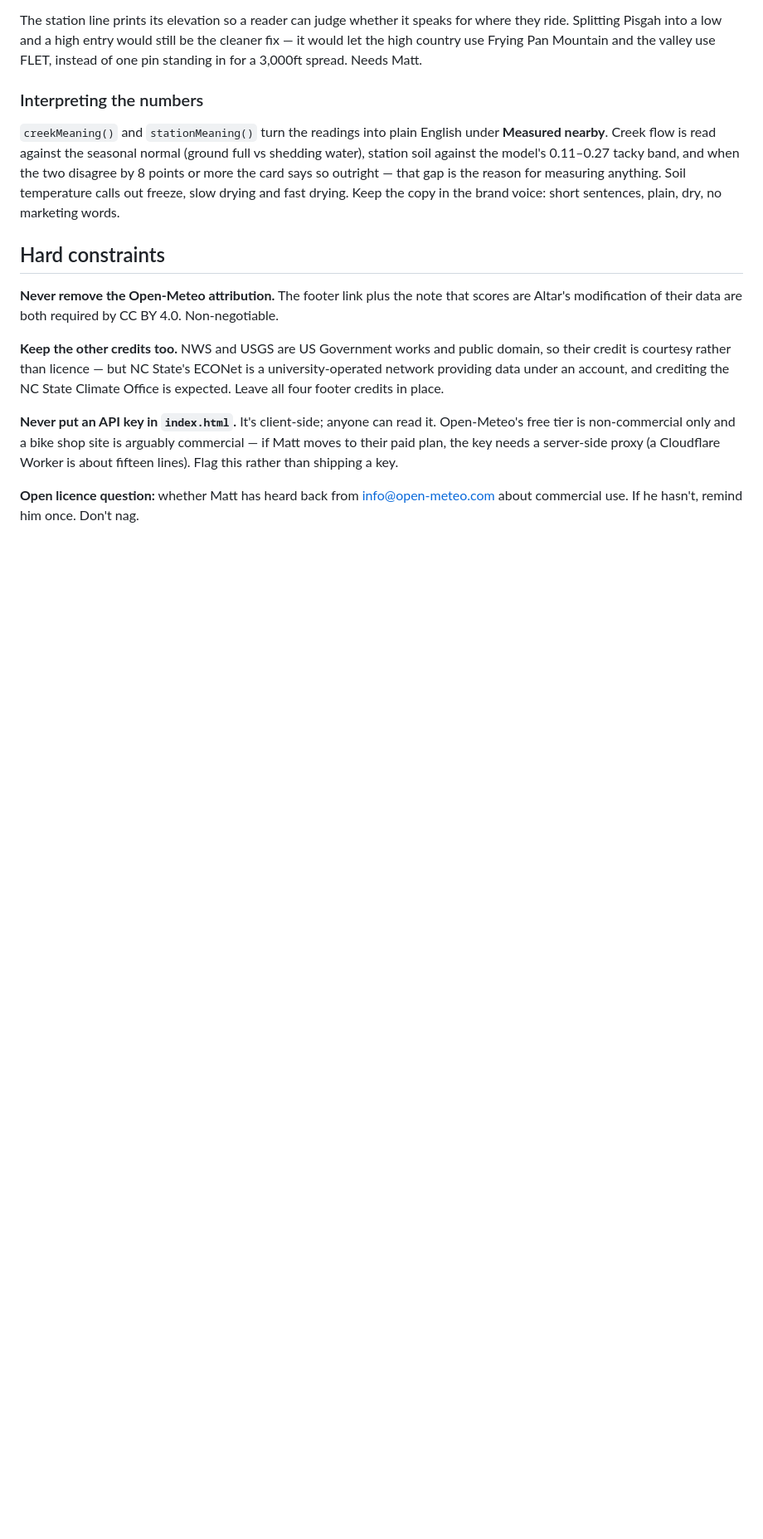
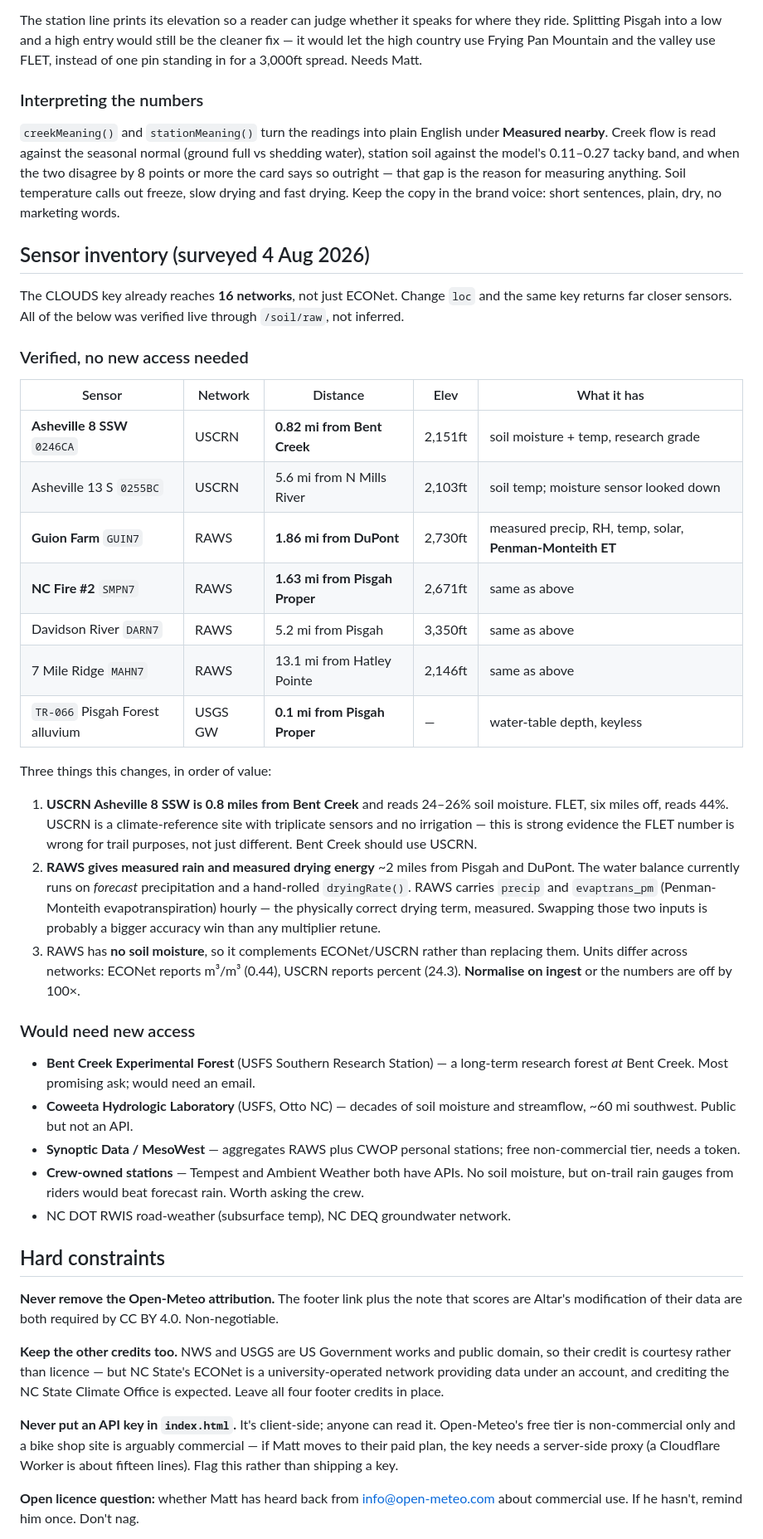
Before and after one commit to altar-bike/Altar-Dirt, a Markdown page: CLAUDE.md, the part around the change. Shown at 83% size. GitHub-like rendering; blank space fills up the shorter version.

Commit message:
Record the sensor survey: closer stations exist on the key we have
Surveyed all 16 CLOUDS networks rather than just ECONet, and verified
each finding live through /soil/raw:

- USCRN Asheville 8 SSW sits 0.82 mi from Bent Creek at 2,151 ft and
  reads 24-26% soil moisture where FLET, six miles off, reads 44%.
  USCRN is a climate-reference site with triplicate sensors and no
  irrigation, so this is evidence the FLET number is wrong for trail
  purposes rather than merely different.
- RAWS fire-weather stations sit 1.63 mi from Pisgah Proper and 1.86 mi
  from DuPont (Guion Farm is a DuPont access area). No soil moisture,
  but measured precipitation and Penman-Monteith evapotranspiration
  hourly - the two inputs the water balance currently takes from
  forecast and from a hand-rolled heuristic.
- A USGS groundwater well sits 0.1 mi from the Pisgah pin.
- Unit trap recorded: ECONet reports m3/m3, USCRN reports percent.

No behaviour change in this commit; documentation only.

Co-Authored-By: Claude Fable 5 <noreply@anthropic.com>
Claude-Session: https://claude.ai/code/session_01PjSxHAFwedUnEQ5nXQuWvU

```diff
--- a/CLAUDE.md
+++ b/CLAUDE.md
@@ -329,6 +329,57 @@ measuring anything. Soil temperature calls out freeze, slow drying and
 fast drying. Keep the copy in the brand voice: short sentences, plain,
 dry, no marketing words.
 
+## Sensor inventory (surveyed 4 Aug 2026)
+
+The CLOUDS key already reaches **16 networks**, not just ECONet. Change
+`loc` and the same key returns far closer sensors. All of the below was
+verified live through `/soil/raw`, not inferred.
+
+### Verified, no new access needed
+
+| Sensor | Network | Distance | Elev | What it has |
+|---|---|---|---|---|
+| **Asheville 8 SSW** `0246CA` | USCRN | **0.82 mi from Bent Creek** | 2,151ft | soil moisture + temp, research grade |
+| Asheville 13 S `0255BC` | USCRN | 5.6 mi from N Mills River | 2,103ft | soil temp; moisture sensor looked down |
+| **Guion Farm** `GUIN7` | RAWS | **1.86 mi from DuPont** | 2,730ft | measured precip, RH, temp, solar, **Penman-Monteith ET** |
+| **NC Fire #2** `SMPN7` | RAWS | **1.63 mi from Pisgah Proper** | 2,671ft | same as above |
+| Davidson River `DARN7` | RAWS | 5.2 mi from Pisgah | 3,350ft | same as above |
+| 7 Mile Ridge `MAHN7` | RAWS | 13.1 mi from Hatley Pointe | 2,146ft | same as above |
+| `TR-066` Pisgah Forest alluvium | USGS GW | **0.1 mi from Pisgah Proper** | — | water-table depth, keyless |
+
+Three things this changes, in order of value:
+
+1. **USCRN Asheville 8 SSW is 0.8 miles from Bent Creek** and reads
+   24–26% soil moisture. FLET, six miles off, reads 44%. USCRN is a
+   climate-reference site with triplicate sensors and no irrigation —
+   this is strong evidence the FLET number is wrong for trail purposes,
+   not just different. Bent Creek should use USCRN.
+2. **RAWS gives measured rain and measured drying energy** ~2 miles
+   from Pisgah and DuPont. The water balance currently runs on
+   *forecast* precipitation and a hand-rolled `dryingRate()`. RAWS
+   carries `precip` and `evaptrans_pm` (Penman-Monteith
+   evapotranspiration) hourly — the physically correct drying term,
+   measured. Swapping those two inputs is probably a bigger accuracy
+   win than any multiplier retune.
+3. RAWS has **no soil moisture**, so it complements ECONet/USCRN rather
+   than replacing them. Units differ across networks: ECONet reports
+   m³/m³ (0.44), USCRN reports percent (24.3). **Normalise on ingest**
+   or the numbers are off by 100×.
+
+### Would need new access
+
+- **Bent Creek Experimental Forest** (USFS Southern Research Station) —
+  a long-term research forest *at* Bent Creek. Most promising ask; would
+  need an email.
+- **Coweeta Hydrologic Laboratory** (USFS, Otto NC) — decades of soil
+  moisture and streamflow, ~60 mi southwest. Public but not an API.
+- **Synoptic Data / MesoWest** — aggregates RAWS plus CWOP personal
+  stations; free non-commercial tier, needs a token.
+- **Crew-owned stations** — Tempest and Ambient Weather both have APIs.
+  No soil moisture, but on-trail rain gauges from riders would beat
+  forecast rain. Worth asking the crew.
+- NC DOT RWIS road-weather (subsurface temp), NC DEQ groundwater network.
+
 ## Hard constraints
 
 **Never remove the Open-Meteo attribution.** The footer link plus the note that scores are Altar's modification of their data are both required by CC BY 4.0. Non-negotiable.
```
